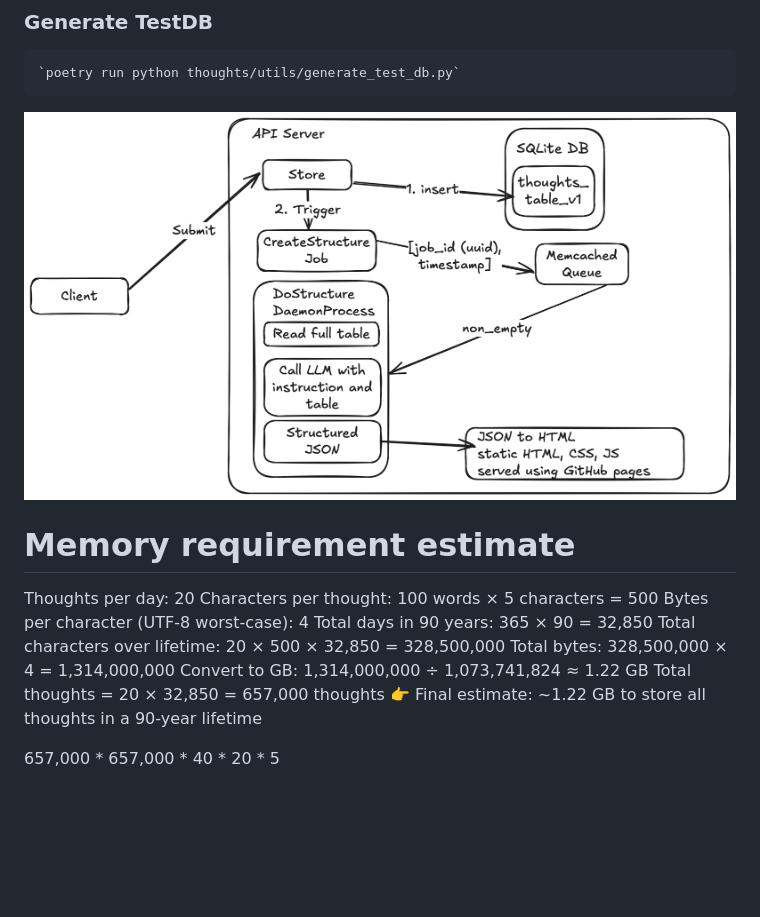
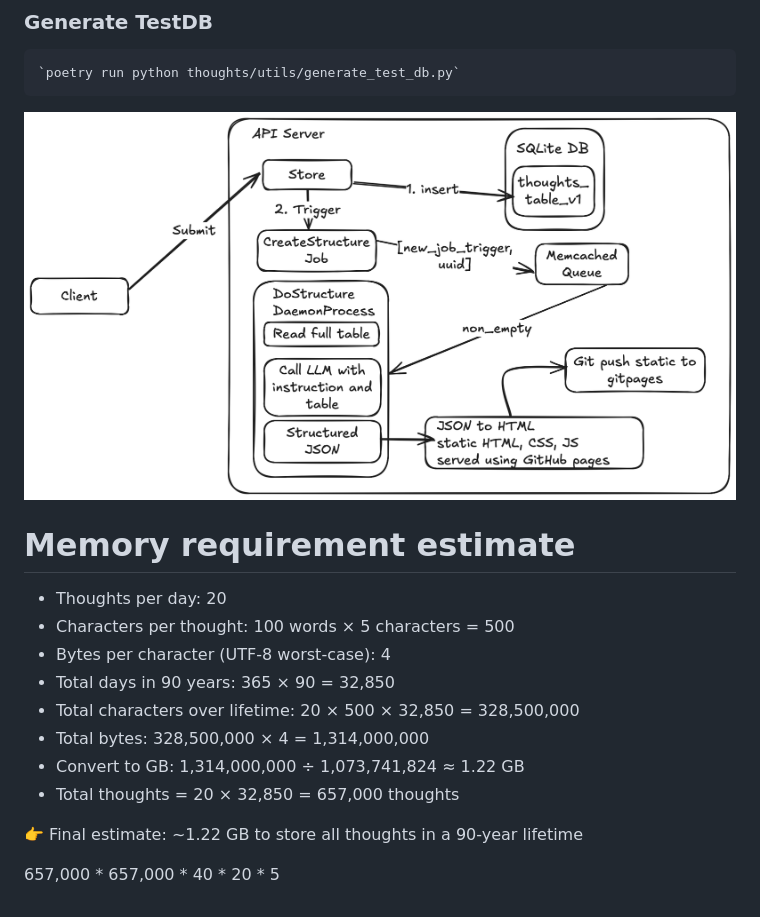
Before and after one commit to vaibkumr/thoughts, a Markdown page: README.md, the part around the change. GitHub-like rendering; pictures changed too: assets/design.png; blank space fills up the shorter version.

```diff
--- a/README.md
+++ b/README.md
@@ -109,14 +109,15 @@ poetry run python -m thoughts.utils.dump_memcache
 
 
 # Memory requirement estimate
-Thoughts per day: 20
-Characters per thought: 100 words × 5 characters = 500
-Bytes per character (UTF-8 worst-case): 4
-Total days in 90 years: 365 × 90 = 32,850
-Total characters over lifetime: 20 × 500 × 32,850 = 328,500,000
-Total bytes: 328,500,000 × 4 = 1,314,000,000
-Convert to GB: 1,314,000,000 ÷ 1,073,741,824 ≈ 1.22 GB
-Total thoughts = 20 × 32,850 = 657,000 thoughts
+- Thoughts per day: 20
+- Characters per thought: 100 words × 5 characters = 500
+- Bytes per character (UTF-8 worst-case): 4
+- Total days in 90 years: 365 × 90 = 32,850
+- Total characters over lifetime: 20 × 500 × 32,850 = 328,500,000
+- Total bytes: 328,500,000 × 4 = 1,314,000,000
+- Convert to GB: 1,314,000,000 ÷ 1,073,741,824 ≈ 1.22 GB
+- Total thoughts = 20 × 32,850 = 657,000 thoughts
+
 👉 Final estimate: ~1.22 GB to store all thoughts in a 90-year lifetime
 
 
```
Also changed, not shown: 7 other files.
